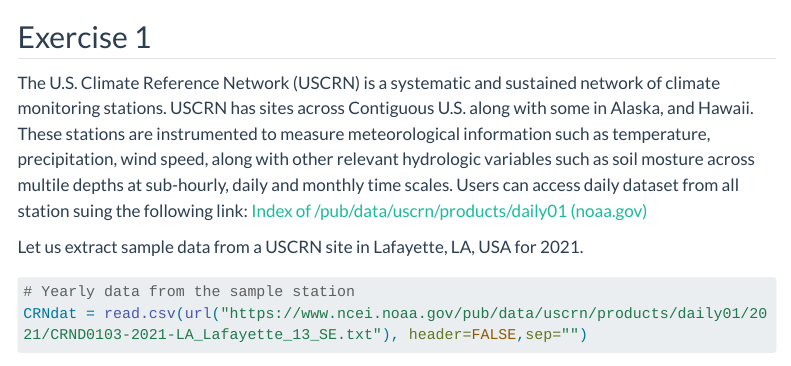
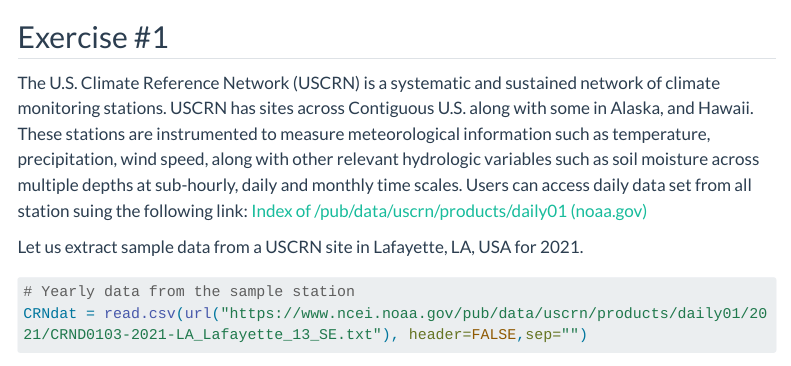
Before and after one commit to Vinit-Sehgal/AGRO4092, a Quarto document (ch4.qmd): the page in a window 1100 px wide, from its top. Rendered offline with R 4.5, knitr and Pandoc in place of Quarto, with nearby package versions; some code elsewhere in the file could not run offline; menus at the side of the page are left out; long lines of code are wrapped.

Commit message:
Minor updates

```diff
--- a/ch4.qmd
+++ b/ch4.qmd
@@ -2,9 +2,9 @@
 title-block-banner: true
 ---
 
-## Exercise 1
+## Exercise #1
 
-The U.S. Climate Reference Network (USCRN) is a systematic and sustained network of climate monitoring stations. USCRN has sites across Contiguous U.S. along with some in Alaska, and Hawaii. These stations are instrumented to measure meteorological information such as temperature, precipitation, wind speed, along with other relevant hydrologic variables such as soil mosture across multile depths at sub-hourly, daily and monthly time scales. Users can access daily dataset from all station suing the following link: [Index of /pub/data/uscrn/products/daily01 (noaa.gov)](https://www.ncei.noaa.gov/pub/data/uscrn/products/daily01/)
+The U.S. Climate Reference Network (USCRN) is a systematic and sustained network of climate monitoring stations. USCRN has sites across Contiguous U.S. along with some in Alaska, and Hawaii. These stations are instrumented to measure meteorological information such as temperature, precipitation, wind speed, along with other relevant hydrologic variables such as soil moisture across multiple depths at sub-hourly, daily and monthly time scales. Users can access daily data set from all station suing the following link: [Index of /pub/data/uscrn/products/daily01 (noaa.gov)](https://www.ncei.noaa.gov/pub/data/uscrn/products/daily01/)
 
 Let us extract sample data from a USCRN site in Lafayette, LA, USA for 2021.
 
```
Also changed, not shown: ch2.qmd (+1 -1 lines).
